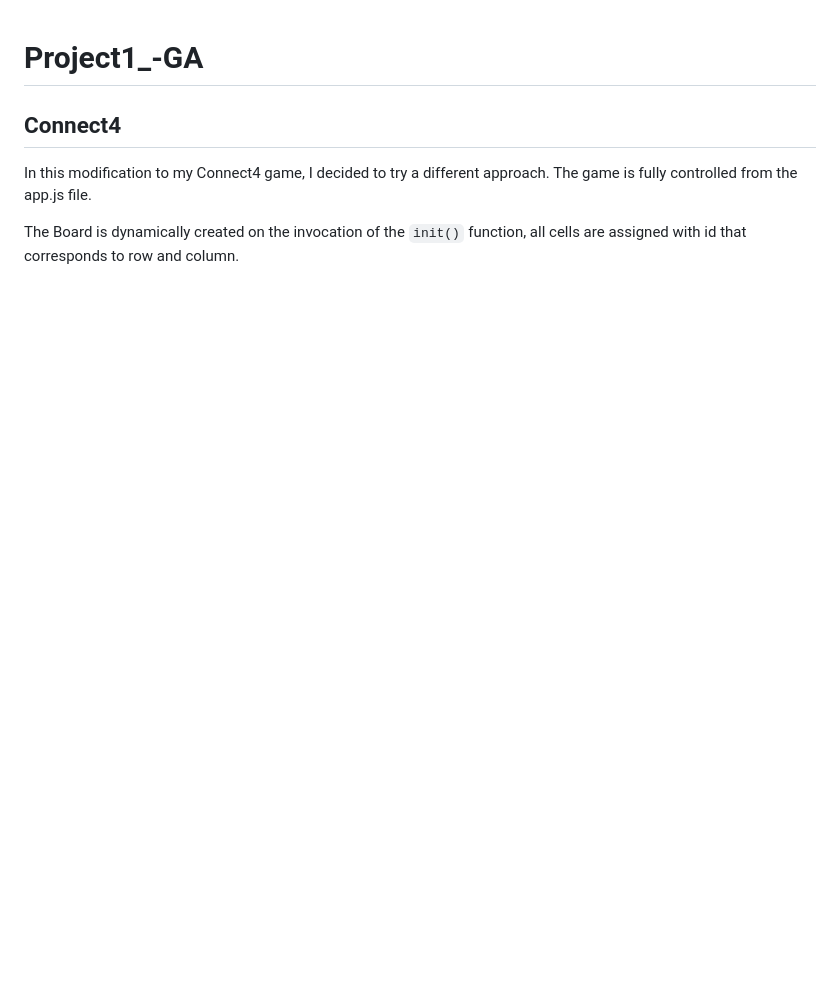
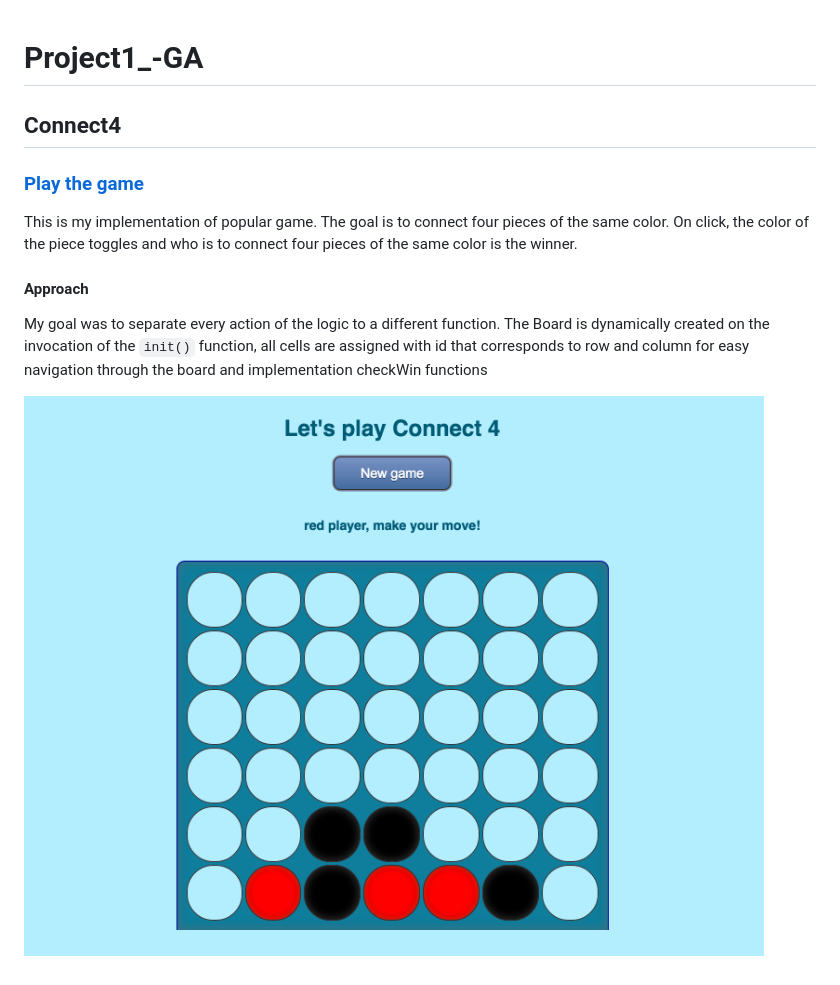
Before and after one commit to shishkina/Project1_-GA, a Markdown page: README.md, the part around the change. Rendered like a GitHub page; pictures changed too: public/img/screenshot.png (added); blank space fills up the shorter version.

Commit message:
Updated README: added screenshot and link to the game

````diff
--- a/README.md
+++ b/README.md
@@ -1,7 +1,9 @@
 # Project1_-GA
 ## Connect4
+### [Play the game](http://connect-four-in-a-row.herokuapp.com/)
+This is my implementation of popular game. The goal is to connect four pieces of the same color. On click, the color of the piece toggles and who is to connect four pieces of the same color is the winner.
+#### Approach
+My goal was to separate every action of the logic to a different function.
+The Board is dynamically created on the invocation of the  ```init()``` function, all cells are assigned with id that corresponds to row and column for easy navigation through the board and implementation checkWin functions
 
-In this modification to my Connect4 game, I decided to try a different approach.
-The game is fully controlled from the app.js file.
-
-The Board is dynamically created on the invocation of the  ```init()``` function, all cells are assigned with id that corresponds to row and column.
+![Connect4 Screenshot](public/img/screenshot.png?raw=true "My Connect 4")
````
